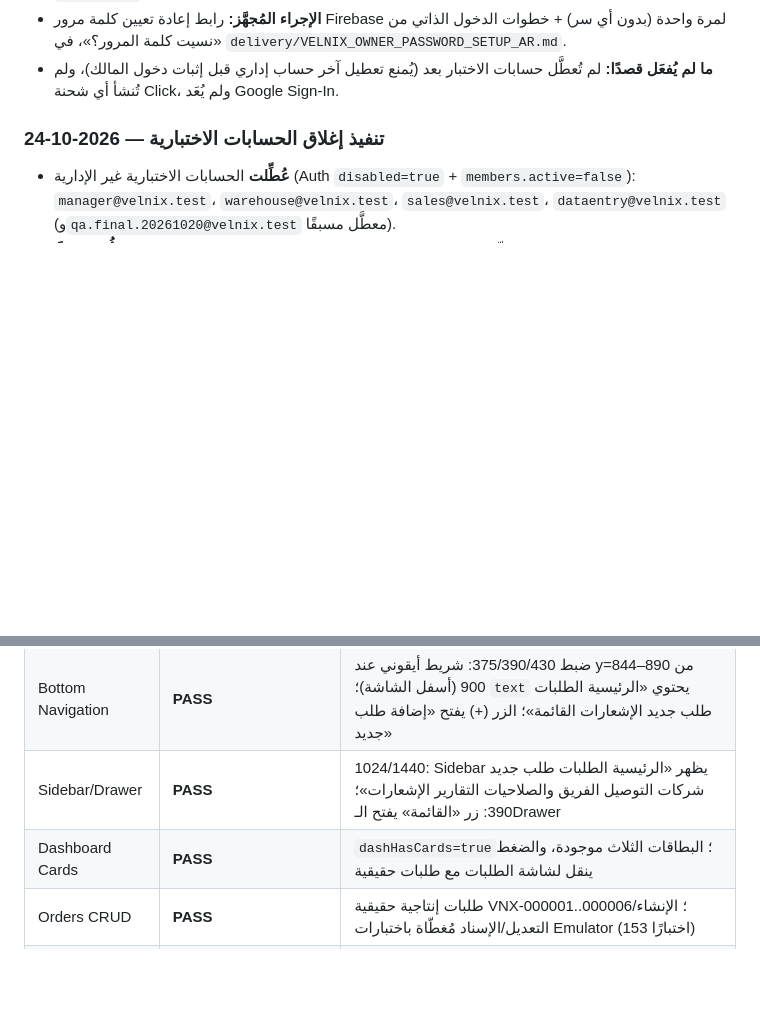
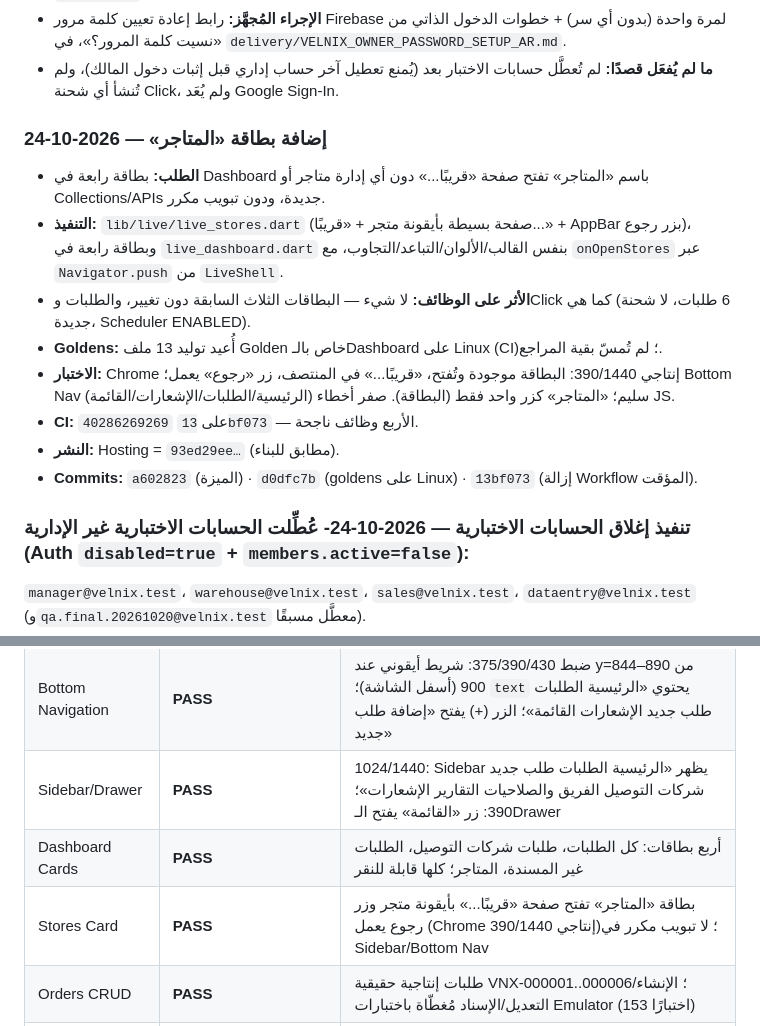
Before and after one commit to Mode2094/velnix, a Markdown page: delivery/VELNIX_FINAL_PRODUCTION_AUDIT_AR.md, 2 parts joined by grey strips. GitHub-like rendering; blank space fills up the shorter version.

Commit message:
docs: record the stores dashboard card in the audit

```diff
--- a/delivery/VELNIX_FINAL_PRODUCTION_AUDIT_AR.md
+++ b/delivery/VELNIX_FINAL_PRODUCTION_AUDIT_AR.md
@@ -30,8 +30,17 @@
 - **الإجراء المُجهَّز:** رابط إعادة تعيين كلمة مرور Firebase لمرة واحدة (بدون أي سر) + خطوات الدخول الذاتي من «نسيت كلمة المرور؟»، في `delivery/VELNIX_OWNER_PASSWORD_SETUP_AR.md`.
 - **ما لم يُفعَل قصدًا:** لم تُعطَّل حسابات الاختبار بعد (يُمنع تعطيل آخر حساب إداري قبل إثبات دخول المالك)، ولم تُنشأ أي شحنة Click، ولم يُعَد Google Sign-In.
 
-### تنفيذ إغلاق الحسابات الاختبارية — 2026-10-24
-- **عُطِّلت** الحسابات الاختبارية غير الإدارية (Auth `disabled=true` + `members.active=false`):
+### إضافة بطاقة «المتاجر» — 2026-10-24
+- **الطلب:** بطاقة رابعة في Dashboard باسم «المتاجر» تفتح صفحة «قريبًا...» دون أي إدارة متاجر أو Collections/APIs جديدة، ودون تبويب مكرر.
+- **التنفيذ:** `lib/live/live_stores.dart` (صفحة بسيطة بأيقونة متجر + «قريبًا...» + AppBar بزر رجوع)، وبطاقة رابعة في `live_dashboard.dart` بنفس القالب/الألوان/التباعد/التجاوب، مع `onOpenStores` عبر `Navigator.push` من `LiveShell`.
+- **الأثر على الوظائف:** لا شيء — البطاقات الثلاث السابقة دون تغيير، والطلبات وClick كما هي (6 طلبات، لا شحنة جديدة، Scheduler ENABLED).
+- **Goldens:** أُعيد توليد 13 ملف Golden خاص بالـDashboard على Linux (CI)؛ لم تُمسّ بقية المراجع.
+- **الاختبار:** Chrome إنتاجي 390/1440: البطاقة موجودة وتُفتح، «قريبًا...» في المنتصف، زر «رجوع» يعمل؛ Bottom Nav (الرئيسية/الطلبات/الإشعارات/القائمة) سليم؛ «المتاجر» كزر واحد فقط (البطاقة). صفر أخطاء JS.
+- **CI:** `40286269269` على `13bf073` — الأربع وظائف ناجحة.
+- **النشر:** Hosting = `93ed29ee…` (مطابق للبناء).
+- **Commits:** `a602823` (الميزة) · `d0dfc7b` (goldens على Linux) · `13bf073` (إزالة Workflow المؤقت).
+
+### تنفيذ إغلاق الحسابات الاختبارية — 2026-10-24- **عُطِّلت** الحسابات الاختبارية غير الإدارية (Auth `disabled=true` + `members.active=false`):
   `manager@velnix.test`، `warehouse@velnix.test`، `sales@velnix.test`، `dataentry@velnix.test` (و`qa.final.20261020@velnix.test` معطَّل مسبقًا).
 - **أُبقي فعّالًا:** `gm@velnix.test` (آخر حساب إداري عامل) + حساب المالك، احترامًا لقاعدة «لا تعطّل آخر حساب إداري قبل إثبات دخول المالك».
 - **تحقق سلبي إنتاجي:** تسجيل دخول `sales@velnix.test` أرجع `USER_DISABLED`؛ و`gm@velnix.test` ما زال يدخل بنجاح.
@@ -47,7 +56,8 @@
 | Mobile Layout | **PASS** | ضبط 390: المحتوى يُرسم فعليًا (تحليل بكسل: صفوف محتوى 40–340px)، لا شاشة بيضاء، لا Overflow في اختبارات widget |
 | Bottom Navigation | **PASS** | ضبط 375/390/430: شريط أيقوني عند y=844–890 من 900 (أسفل الشاشة)؛ `text` يحتوي «الرئيسية الطلبات طلب جديد الإشعارات القائمة»؛ الزر (+) يفتح «إضافة طلب جديد» |
 | Sidebar/Drawer | **PASS** | 1024/1440: Sidebar يظهر «الرئيسية الطلبات طلب جديد شركات التوصيل الفريق والصلاحيات التقارير الإشعارات»؛ 390: زر «القائمة» يفتح الـDrawer |
-| Dashboard Cards | **PASS** | `dashHasCards=true`؛ البطاقات الثلاث موجودة، والضغط ينقل لشاشة الطلبات مع طلبات حقيقية |
+| Dashboard Cards | **PASS** | أربع بطاقات: كل الطلبات، طلبات شركات التوصيل، الطلبات غير المسندة، المتاجر؛ كلها قابلة للنقر |
+| Stores Card | **PASS** | بطاقة «المتاجر» تفتح صفحة «قريبًا...» بأيقونة متجر وزر رجوع يعمل (Chrome إنتاجي 390/1440)؛ لا تبويب مكرر في Sidebar/Bottom Nav |
 | Orders CRUD | **PASS** | طلبات إنتاجية حقيقية VNX-000001..000006؛ الإنشاء/التعديل/الإسناد مُغطّاة باختبارات Emulator (153 اختبارًا) |
 | Order Numbering | **PASS** | تسلسل VNX-000001..VNX-000006 في الإنتاج؛ idempotency في `createOrder` عبر `idempotency/{uid}` |
 | Order Details | **PASS** | الإنتاج 1440: VNX-000006 + الاسم + الهاتف + العنوان + المحتويات + الكمية + المبلغ + الشركة + الإجراءات + سجل الحركة |
```
